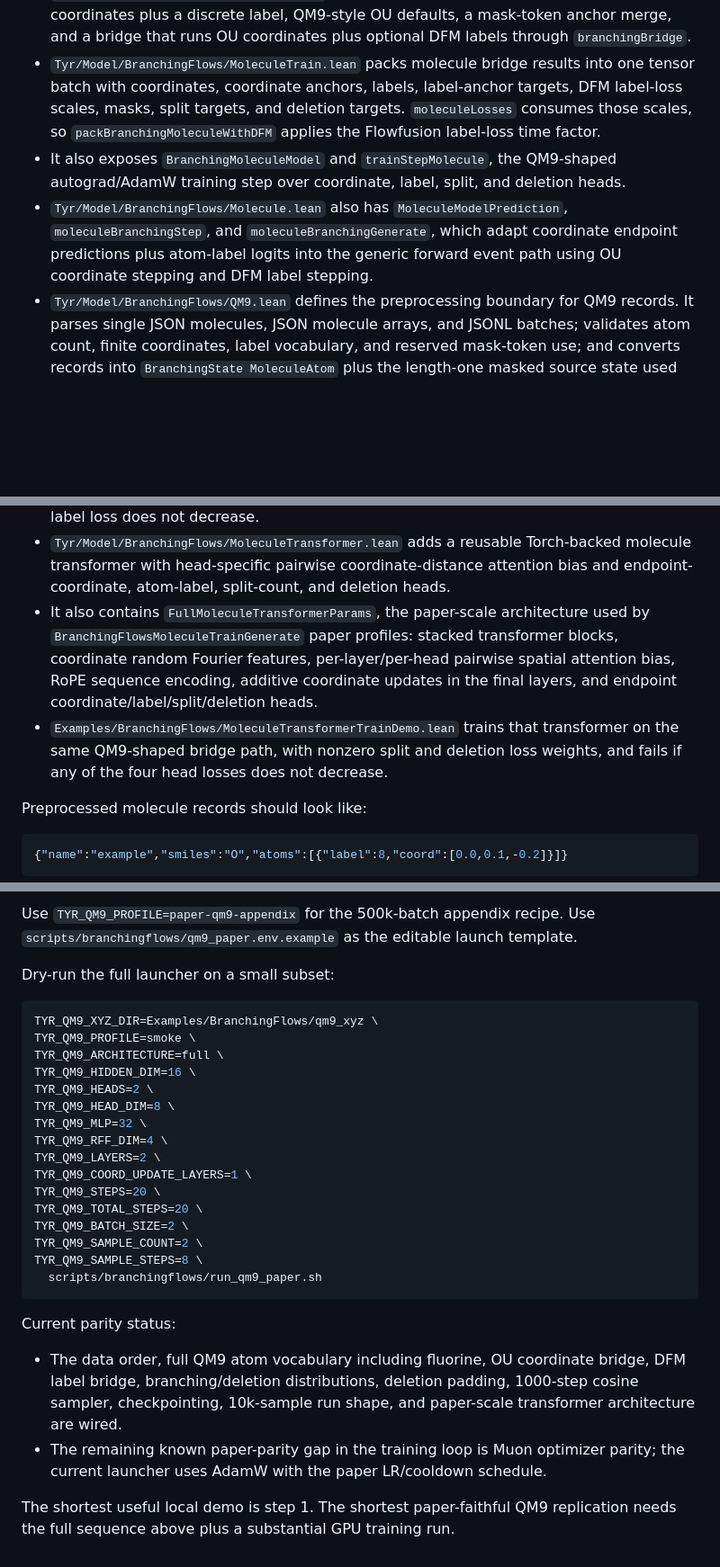
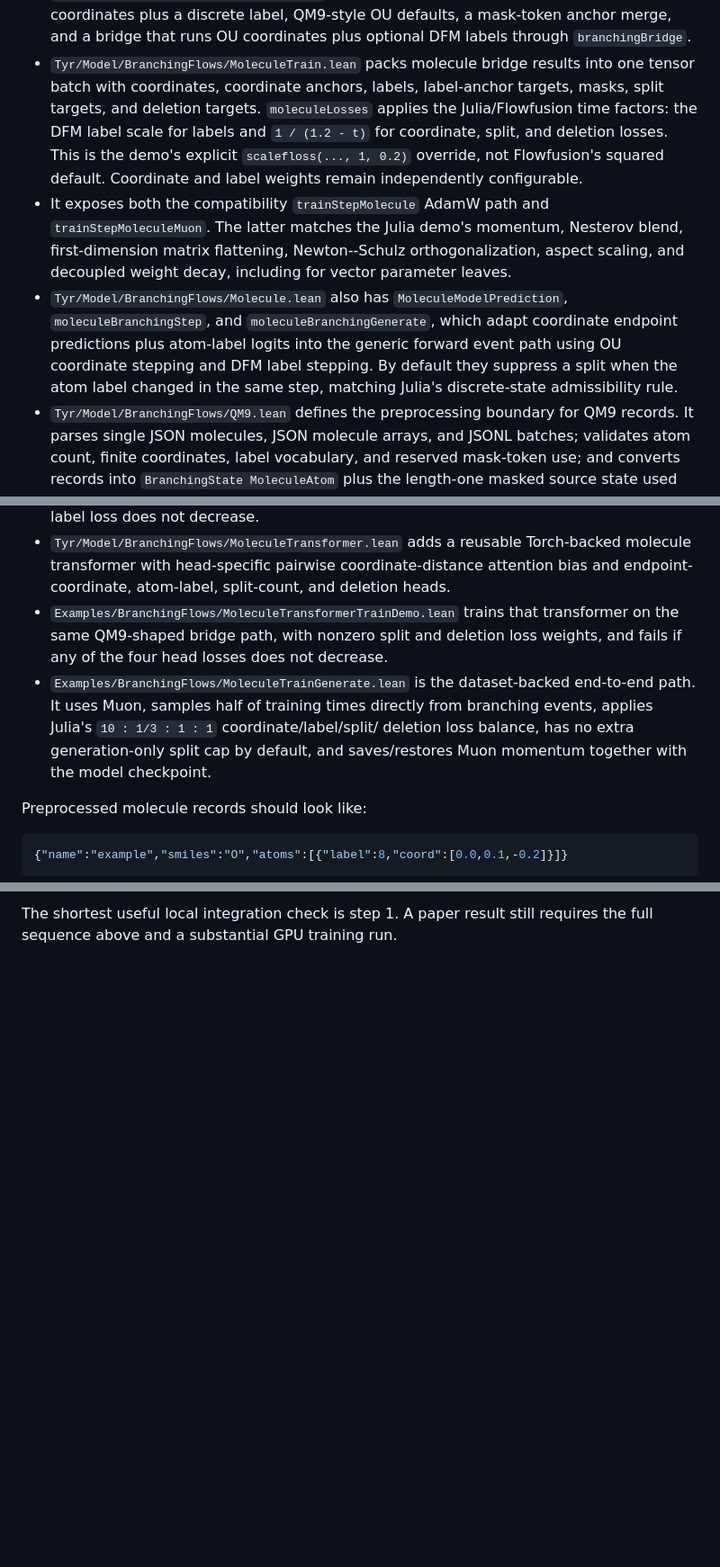
Before and after one commit to cpehle/tyr, a Markdown page: docs/branchingflows-qm9-replication.md, 3 parts joined by grey strips. Shown at 90% size. Drawn GitHub-style; blank space fills up the shorter version.

````diff
--- a/docs/branchingflows-qm9-replication.md
+++ b/docs/branchingflows-qm9-replication.md
@@ -101,16 +101,23 @@ Already close:
   through `branchingBridge`.
 - `Tyr/Model/BranchingFlows/MoleculeTrain.lean` packs molecule bridge results
   into one tensor batch with coordinates, coordinate anchors, labels,
-  label-anchor targets, DFM label-loss scales, masks, split targets, and
-  deletion targets.  `moleculeLosses` consumes those scales, so
-  `packBranchingMoleculeWithDFM` applies the Flowfusion label-loss time factor.
-- It also exposes `BranchingMoleculeModel` and `trainStepMolecule`, the
-  QM9-shaped autograd/AdamW training step over coordinate, label, split, and
-  deletion heads.
+  label-anchor targets, masks, split targets, and deletion targets.
+  `moleculeLosses` applies the Julia/Flowfusion time factors: the DFM label
+  scale for labels and `1 / (1.2 - t)` for coordinate, split, and deletion
+  losses. This is the demo's explicit `scalefloss(..., 1, 0.2)` override, not
+  Flowfusion's squared default. Coordinate and label weights remain
+  independently configurable.
+- It exposes both the compatibility `trainStepMolecule` AdamW path and
+  `trainStepMoleculeMuon`. The latter matches the Julia demo's momentum,
+  Nesterov blend, first-dimension matrix flattening, Newton--Schulz
+  orthogonalization, aspect scaling, and decoupled weight decay, including for
+  vector parameter leaves.
 - `Tyr/Model/BranchingFlows/Molecule.lean` also has `MoleculeModelPrediction`,
   `moleculeBranchingStep`, and `moleculeBranchingGenerate`, which adapt
   coordinate endpoint predictions plus atom-label logits into the generic
-  forward event path using OU coordinate stepping and DFM label stepping.
+  forward event path using OU coordinate stepping and DFM label stepping. By
+  default they suppress a split when the atom label changed in the same step,
+  matching Julia's discrete-state admissibility rule.
 - `Tyr/Model/BranchingFlows/QM9.lean` defines the preprocessing boundary for
   QM9 records.  It parses single JSON molecules, JSON molecule arrays, and
   JSONL batches; validates atom count, finite coordinates, label vocabulary,
@@ -135,16 +142,15 @@ Already close:
   Torch-backed molecule transformer with head-specific pairwise
   coordinate-distance attention bias and endpoint-coordinate, atom-label,
   split-count, and deletion heads.
-- It also contains `FullMoleculeTransformerParams`, the paper-scale architecture
-  used by `BranchingFlowsMoleculeTrainGenerate` paper profiles: stacked
-  transformer blocks, coordinate random Fourier features, per-layer/per-head
-  pairwise spatial attention bias, RoPE sequence encoding, additive coordinate
-  updates in the final layers, and endpoint coordinate/label/split/deletion
-  heads.
 - `Examples/BranchingFlows/MoleculeTransformerTrainDemo.lean` trains that
   transformer on the same QM9-shaped bridge path, with nonzero split and
   deletion loss weights, and fails if any of the four head losses does not
   decrease.
+- `Examples/BranchingFlows/MoleculeTrainGenerate.lean` is the dataset-backed
+  end-to-end path. It uses Muon, samples half of training times directly from
+  branching events, applies Julia's `10 : 1/3 : 1 : 1` coordinate/label/split/
+  deletion loss balance, has no extra generation-only split cap by default,
+  and saves/restores Muon momentum together with the model checkpoint.
 
 Preprocessed molecule records should look like:
 
@@ -292,36 +226,2 @@ run scale described in the appendix variation note:
-Use `TYR_QM9_PROFILE=paper-qm9-appendix` for the 500k-batch appendix recipe.
-Use `scripts/branchingflows/qm9_paper.env.example` as the editable launch
-template.
-
-Dry-run the full launcher on a small subset:
-
-```bash
-TYR_QM9_XYZ_DIR=Examples/BranchingFlows/qm9_xyz \
-TYR_QM9_PROFILE=smoke \
-TYR_QM9_ARCHITECTURE=full \
-TYR_QM9_HIDDEN_DIM=16 \
-TYR_QM9_HEADS=2 \
-TYR_QM9_HEAD_DIM=8 \
-TYR_QM9_MLP=32 \
-TYR_QM9_RFF_DIM=4 \
-TYR_QM9_LAYERS=2 \
-TYR_QM9_COORD_UPDATE_LAYERS=1 \
-TYR_QM9_STEPS=20 \
-TYR_QM9_TOTAL_STEPS=20 \
-TYR_QM9_BATCH_SIZE=2 \
-TYR_QM9_SAMPLE_COUNT=2 \
-TYR_QM9_SAMPLE_STEPS=8 \
-  scripts/branchingflows/run_qm9_paper.sh
-```
-
-Current parity status:
-
-- The data order, full QM9 atom vocabulary including fluorine, OU coordinate
-  bridge, DFM label bridge, branching/deletion distributions, deletion padding,
-  1000-step cosine sampler, checkpointing, 10k-sample run shape, and paper-scale
-  transformer architecture are wired.
-- The remaining known paper-parity gap in the training loop is Muon optimizer
-  parity; the current launcher uses AdamW with the paper LR/cooldown schedule.
-
-The shortest useful local demo is step 1. The shortest paper-faithful QM9
-replication needs the full sequence above plus a substantial GPU training run.
+The shortest useful local integration check is step 1. A paper result still
+requires the full sequence above and a substantial GPU training run.
````
Also changed, not shown: other parts of docs/branchingflows-qm9-replication.md (+20 -92 lines), docs/models/generative.md (+16 -9 lines), docs/serialization.md (+6 -2 lines).
